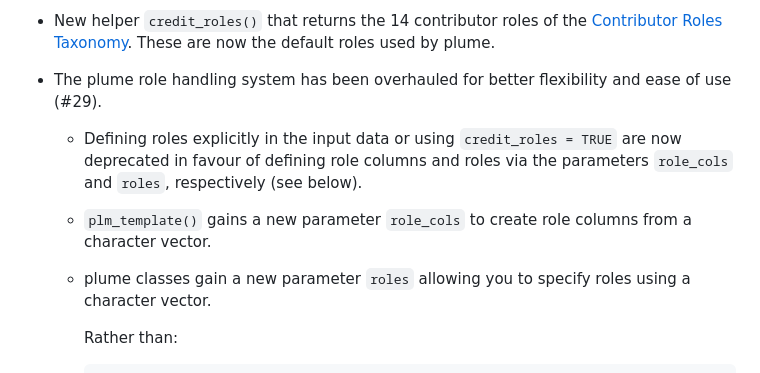
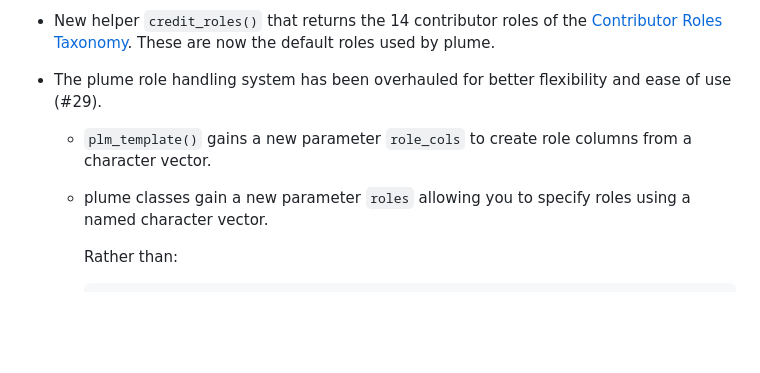
Before and after one commit to arnaudgallou/plume, a Markdown page: NEWS.md, the part around one of its changes. Rendered like a GitHub page; blank space fills up the shorter version.

```diff
--- a/NEWS.md
+++ b/NEWS.md
@@ -21,10 +11,8 @@
 * The plume role handling system has been overhauled for better flexibility and ease of use (#29).
-
-  * Defining roles explicitly in the input data or using `credit_roles = TRUE` are now deprecated in favour of defining role columns and roles via the parameters `role_cols` and `roles`, respectively (see below).
 
   * `plm_template()` gains a new parameter `role_cols` to create role columns from a character vector.
 
-  * plume classes gain a new parameter `roles` allowing you to specify roles using a character vector.
+  * plume classes gain a new parameter `roles` allowing you to specify roles using a named character vector.
 
     Rather than:
 
```
Also changed, not shown: other parts of NEWS.md (+29 -15 lines).
